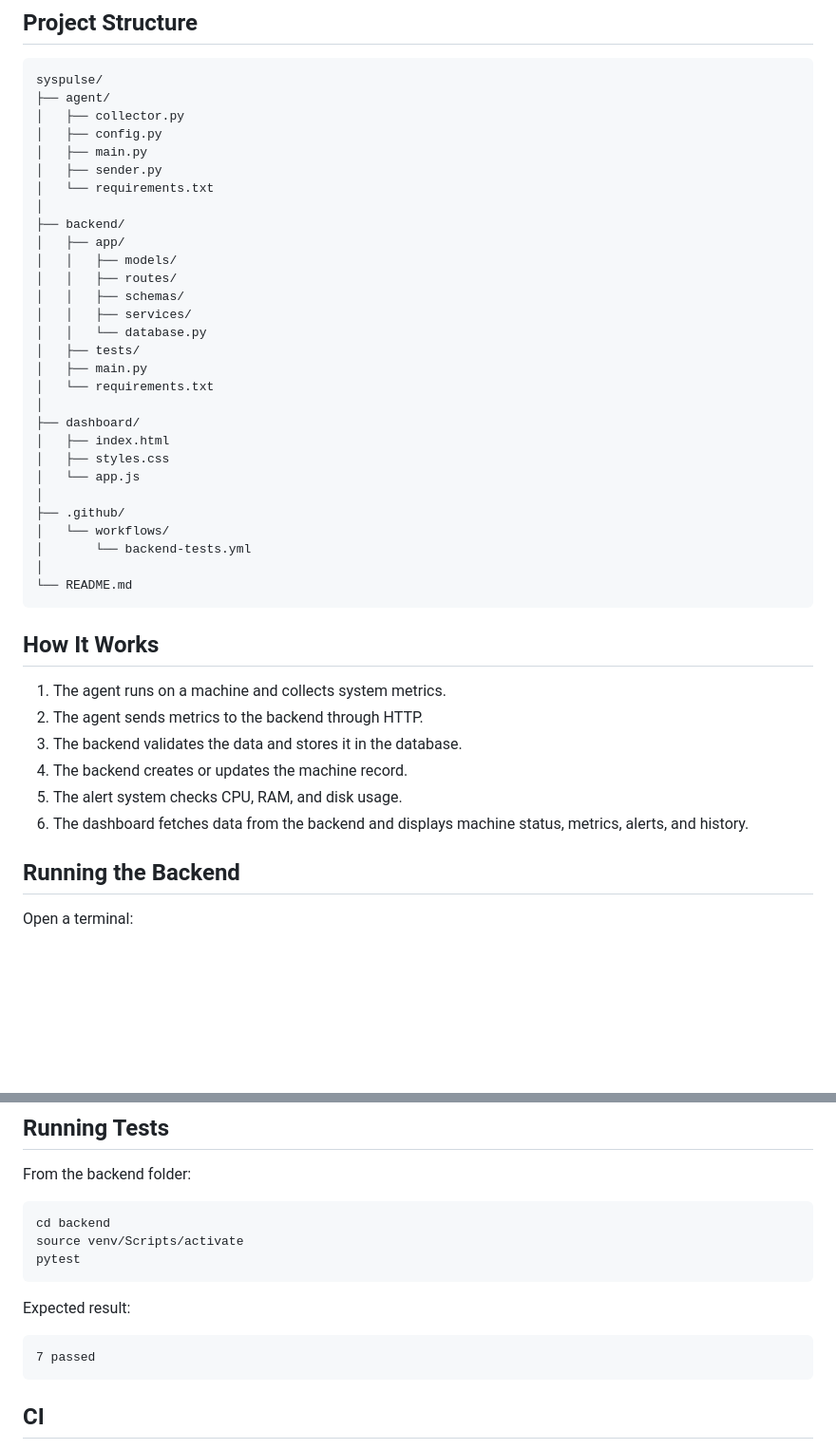
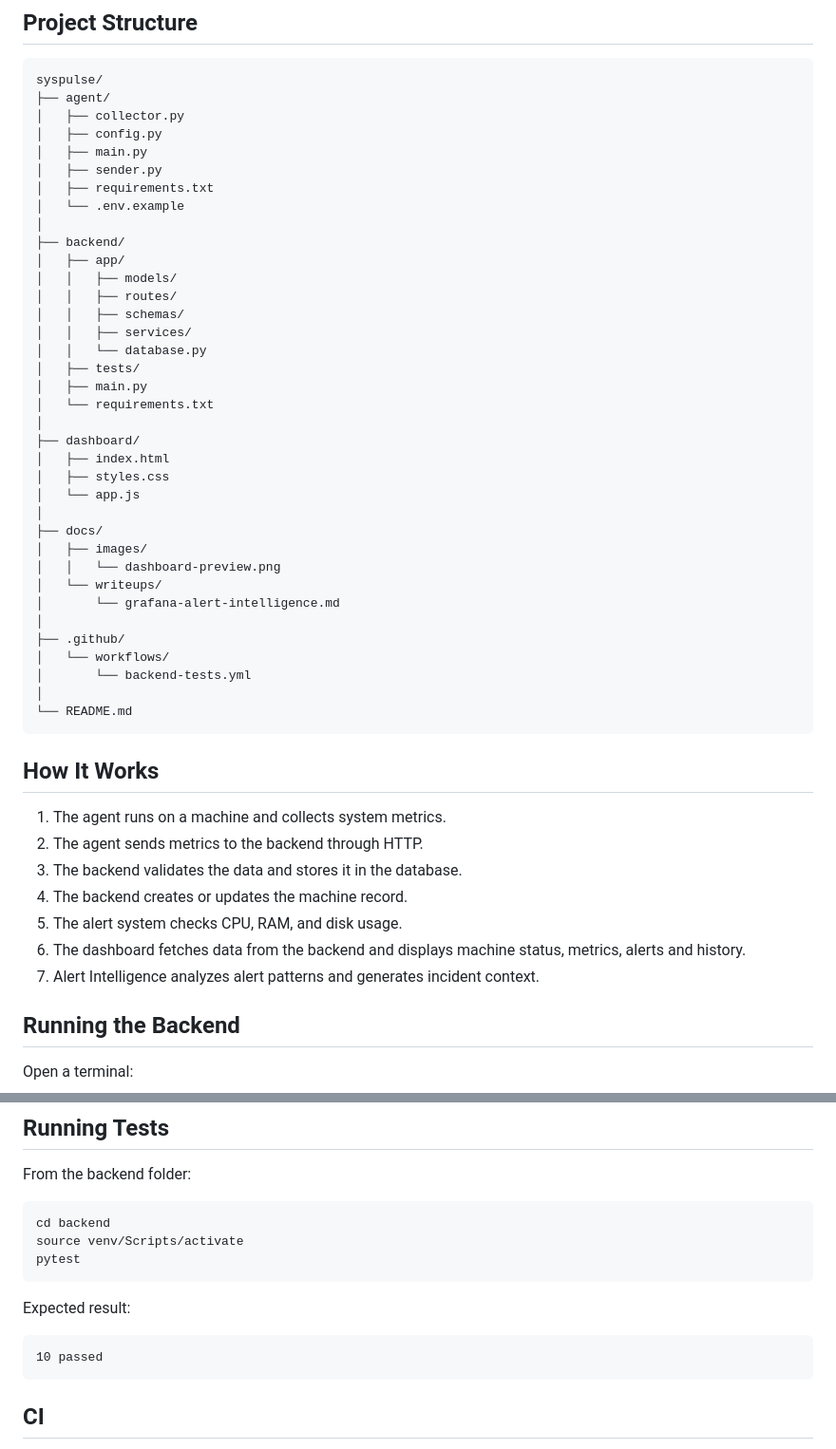
Before and after one commit to SofiiaKalugina/SysPulse, a Markdown page: README.md, 2 parts joined by grey strips. Shown at 95% size. Rendered like a GitHub page; blank space fills up the shorter version.

````diff
--- a/README.md
+++ b/README.md
@@ -154,7 +177,8 @@ syspulse/
 │   ├── config.py
 │   ├── main.py
 │   ├── sender.py
-│   └── requirements.txt
+│   ├── requirements.txt
+│   └── .env.example
 │
 ├── backend/
 │   ├── app/
@@ -172,6 +196,12 @@ syspulse/
 │   ├── styles.css
 │   └── app.js
 │
+├── docs/
+│   ├── images/
+│   │   └── dashboard-preview.png
+│   └── writeups/
+│       └── grafana-alert-intelligence.md
+│
 ├── .github/
 │   └── workflows/
 │       └── backend-tests.yml
@@ -186,7 +216,8 @@ syspulse/
 3. The backend validates the data and stores it in the database.
 4. The backend creates or updates the machine record.
 5. The alert system checks CPU, RAM, and disk usage.
-6. The dashboard fetches data from the backend and displays machine status, metrics, alerts, and history.
+6. The dashboard fetches data from the backend and displays machine status, metrics, alerts and history.
+7. Alert Intelligence analyzes alert patterns and generates incident context.
 
 ## Running the Backend
 
@@ -321,7 +368,7 @@ pytest
 Expected result:
 
 ```text
-7 passed
+10 passed
 ```
 
 ## CI
````
Also changed, not shown: other parts of README.md (+61 -18 lines).
